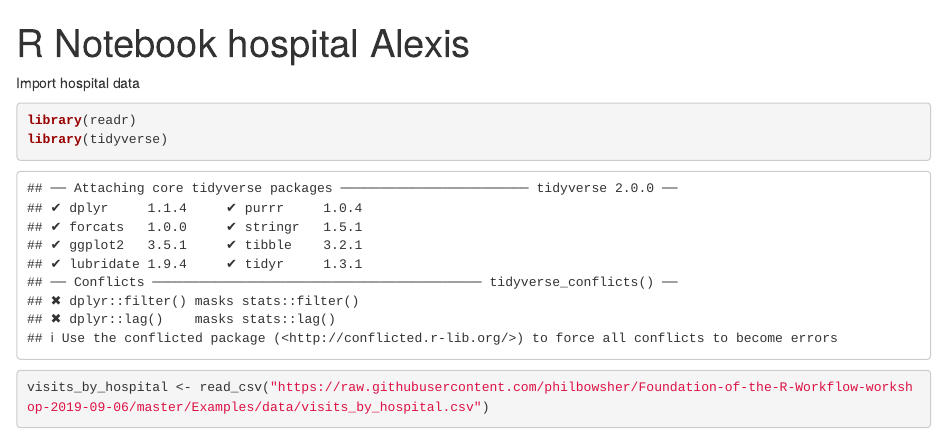
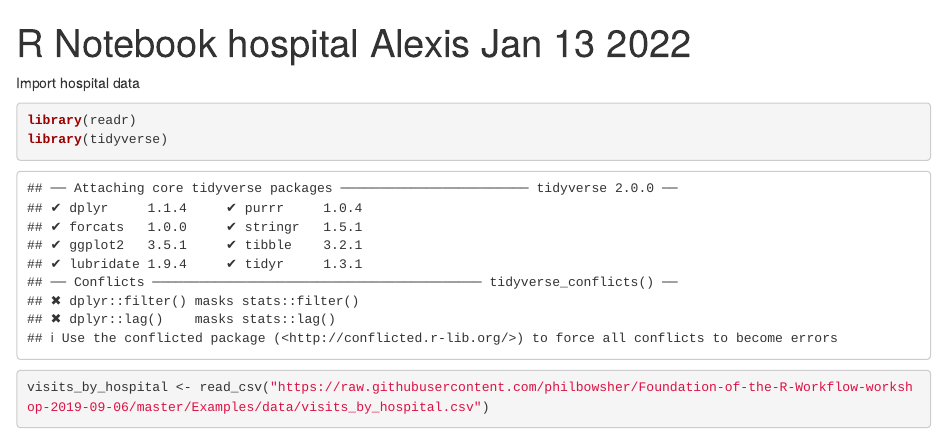
Before and after one commit to alexiswevers/bug-free-enigma, an R Markdown document (alexis-bug-free-workflow.Rmd): the page in a window 1100 px wide, from its top. Rendered offline with R 4.5, knitr and Pandoc, with nearby package versions; some code elsewhere in the file could not run offline.

Commit message:
Date added to title

```diff
--- a/alexis-bug-free-workflow.Rmd
+++ b/alexis-bug-free-workflow.Rmd
@@ -1,5 +1,5 @@
 ---
-title: "R Notebook hospital Alexis"
+title: "R Notebook hospital Alexis Jan 13 2022"
 output: html_notebook
 ---
 
```
